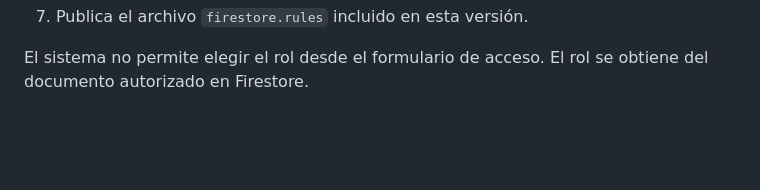
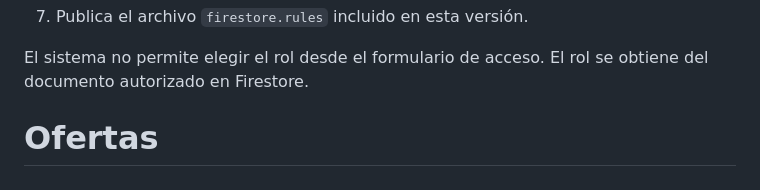
Before and after one commit to Ventas-Noventia/Ofertas, a Markdown page: README.md, the part around the change. GitHub-like rendering; blank space fills up the shorter version.

```diff
--- a/README.md
+++ b/README.md
@@ -304,3 +304,4 @@ Ejemplo de vendedor:
 7. Publica el archivo `firestore.rules` incluido en esta versión.
 
 El sistema no permite elegir el rol desde el formulario de acceso. El rol se obtiene del documento autorizado en Firestore.
+# Ofertas
```
